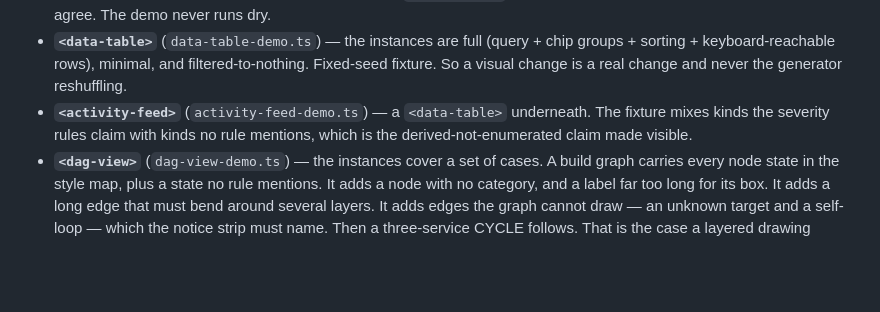
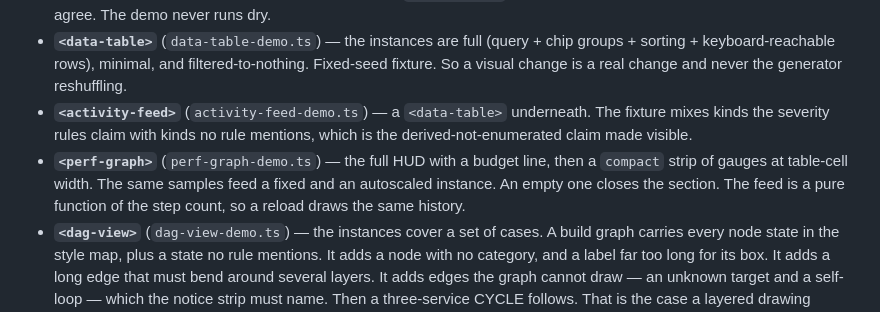
Before and after one commit to wow-look-at-my/js-snippets, a Markdown page: CLAUDE.md, the part around the change. Drawn GitHub-style; blank space fills up the shorter version.

Commit message:
CLAUDE.md: list the perf-graph showcase section
Co-Authored-By: Claude Fable 5.1 <noreply@anthropic.com>
Claude-Session: https://claude.ai/code/session_01VGnsvzEnCkvWCCr9Jb4h4E

```diff
--- a/CLAUDE.md
+++ b/CLAUDE.md
@@ -243,6 +243,7 @@ Sections, in page order:
 - **`<timeline-view>`** — the live one: a fake, local, infinite feed keeping every visual treatment of the chart on screen (queued lead-ins, declared-wait hatching with ⧗/⏳ labels, failures, timeouts as a consumer style-map key, cancelled runs with kill tails of cycling sizes, instant-pip bursts, a viewport-crossing long span, packing bursts, markers, connectors, lazy backward history with an end-of-history boundary). A second compact instance demos `--timeline-*` retheming and auto-fit. The STATIC-BOUNDS instances add two more: `#floor` (`minTime` only, on the same live feed, so a hard left stop and a clock-following right edge are visibly independent), and `#static` (both bounds, its own one-shot closed window — no now line, no pill, no follow, and bars still running at the end stop exactly at it). Data is generated deterministically as a pure function of absolute time (`fake-data.ts`). So live ticks, lazy history, and resyncs always agree. The demo never runs dry.
 - **`<data-table>`** (`data-table-demo.ts`) — the instances are full (query + chip groups + sorting + keyboard-reachable rows), minimal, and filtered-to-nothing. Fixed-seed fixture. So a visual change is a real change and never the generator reshuffling.
 - **`<activity-feed>`** (`activity-feed-demo.ts`) — a `<data-table>` underneath. The fixture mixes kinds the severity rules claim with kinds no rule mentions, which is the derived-not-enumerated claim made visible.
+- **`<perf-graph>`** (`perf-graph-demo.ts`) — the full HUD with a budget line, then a `compact` strip of gauges at table-cell width. The same samples feed a fixed and an autoscaled instance. An empty one closes the section. The feed is a pure function of the step count, so a reload draws the same history.
 - **`<dag-view>`** (`dag-view-demo.ts`) — the instances cover a set of cases. A build graph carries every node state in the style map, plus a state no rule mentions. It adds a node with no category, and a label far too long for its box. It adds a long edge that must bend around several layers. It adds edges the graph cannot draw — an unknown target and a self-loop — which the notice strip must name. Then a three-service CYCLE follows. That is the case a layered drawing cannot render without breaking something. What is checked there is that the broken edge is still drawn, still points the true way, and is announced. Then the same graph appears in `LR`. So an axis bug shows up as a difference between the pictures on one page. A `--dag-*` retheme follows. Then an empty one. The fixture is hand-written, not generated. Every node carries a specific case, and a random one loses them.
 
 No network anywhere: every fixture is generated locally.
```
